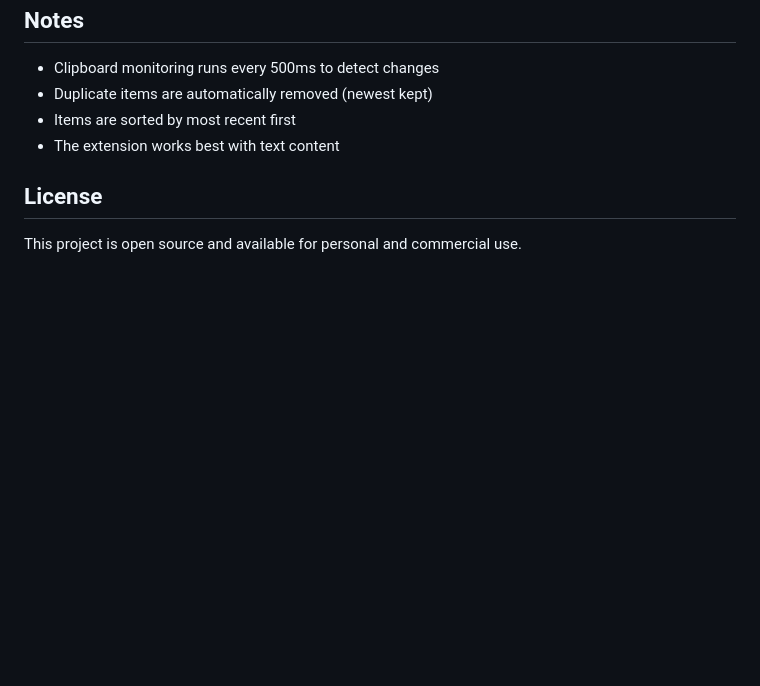
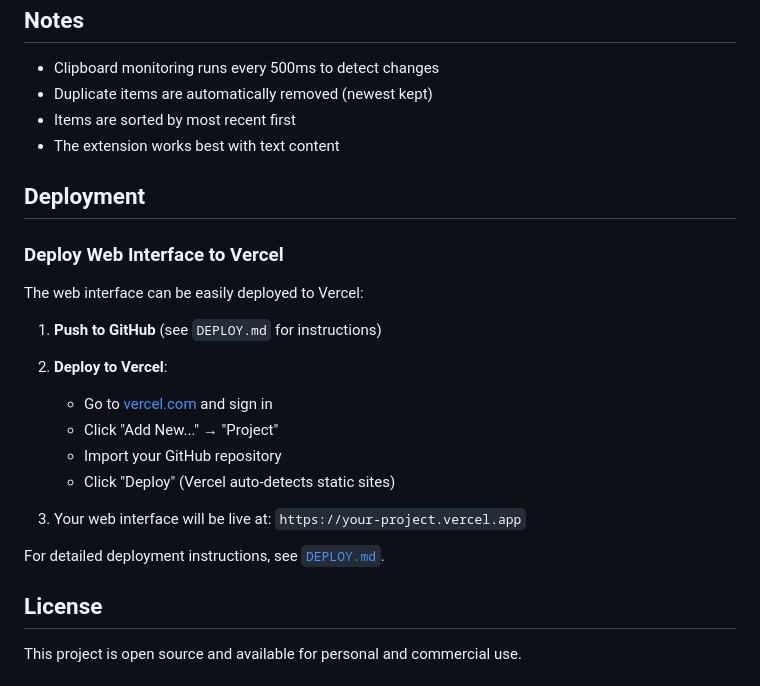
Before and after one commit to draphael123/clipboardapp, a Markdown page: README.md, the part around the change. GitHub-like rendering; blank space fills up the shorter version.

Commit message:
Update README with Vercel deployment information

```diff
--- a/README.md
+++ b/README.md
@@ -100,6 +100,24 @@ The extension requires the following permissions:
 - Items are sorted by most recent first
 - The extension works best with text content
 
+## Deployment
+
+### Deploy Web Interface to Vercel
+
+The web interface can be easily deployed to Vercel:
+
+1. **Push to GitHub** (see `DEPLOY.md` for instructions)
+
+2. **Deploy to Vercel**:
+   - Go to [vercel.com](https://vercel.com) and sign in
+   - Click "Add New..." → "Project"
+   - Import your GitHub repository
+   - Click "Deploy" (Vercel auto-detects static sites)
+
+3. Your web interface will be live at: `https://your-project.vercel.app`
+
+For detailed deployment instructions, see [`DEPLOY.md`](DEPLOY.md).
+
 ## License
 
 This project is open source and available for personal and commercial use.
```
